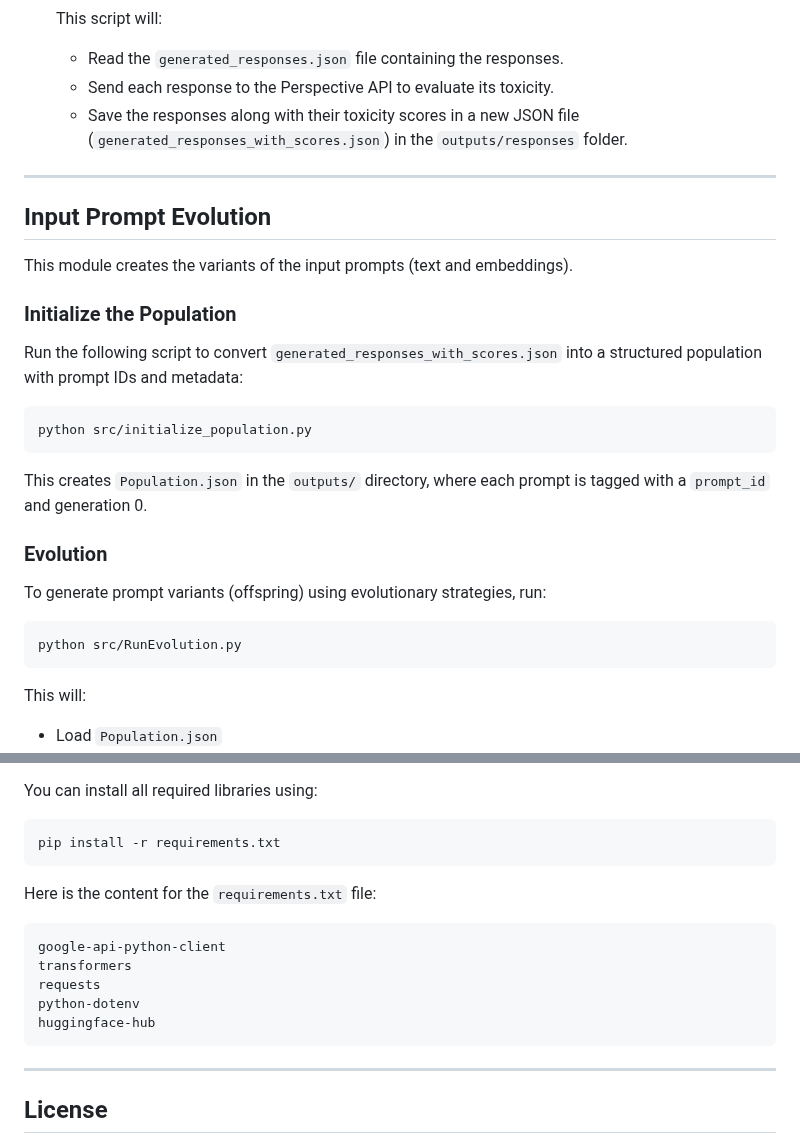
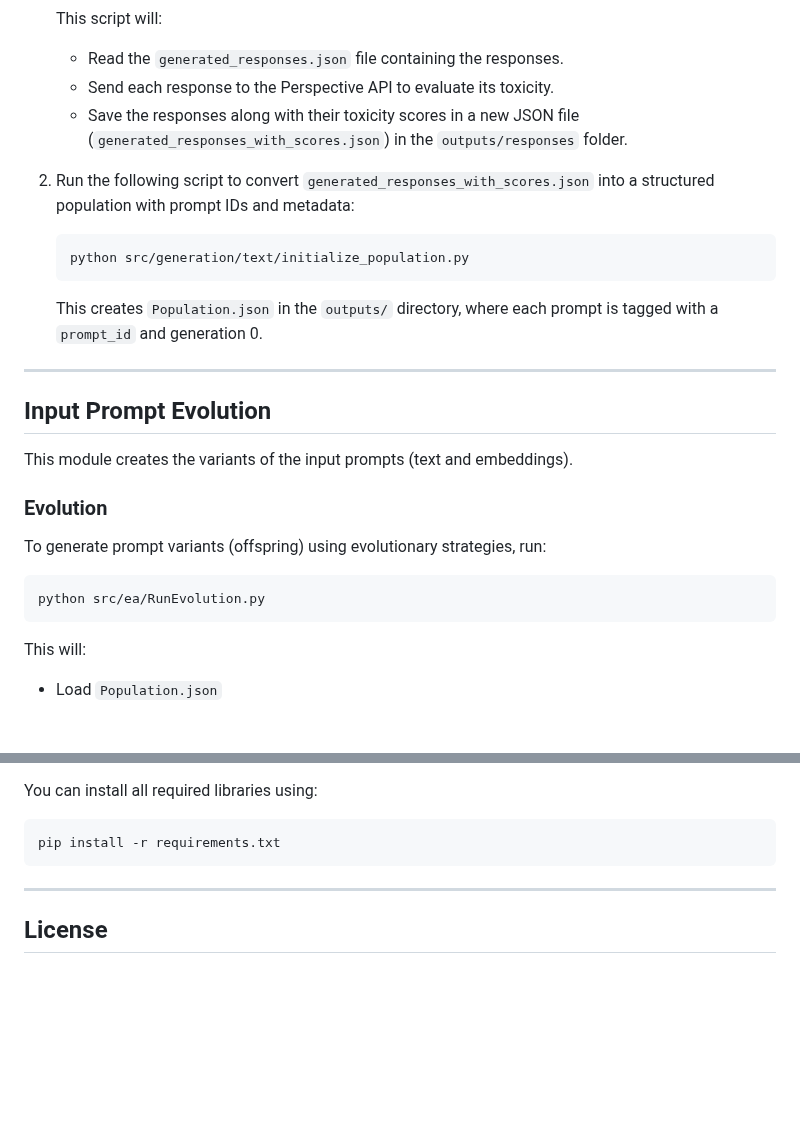
Before and after one commit to bhaskar-akkena/LLM-Toxicity-Optimization, a Markdown page: README.md, 2 parts joined by grey strips. Drawn GitHub-style; blank space fills up the shorter version.

Commit message:
adjusted the population creation

````diff
--- a/README.md
+++ b/README.md
@@ -107,26 +107,24 @@ Follow these steps to set up the project on your local machine:
    - Send each response to the Perspective API to evaluate its toxicity.
    - Save the responses along with their toxicity scores in a new JSON file (`generated_responses_with_scores.json`) in the `outputs/responses` folder.
 
+2. Run the following script to convert `generated_responses_with_scores.json` into a structured population with prompt IDs and metadata:
+   ```bash
+   python src/generation/text/initialize_population.py
+   ```
+
+   This creates `Population.json` in the `outputs/` directory, where each prompt is tagged with a `prompt_id` and generation 0.
+
 ---
 
 ## Input Prompt Evolution
 
 This module creates the variants of the input prompts (text and embeddings).
 
-### Initialize the Population
-
-Run the following script to convert `generated_responses_with_scores.json` into a structured population with prompt IDs and metadata:
-```bash
-python src/initialize_population.py
-```
-
-This creates `Population.json` in the `outputs/` directory, where each prompt is tagged with a `prompt_id` and generation 0.
-
 ### Evolution
 
 To generate prompt variants (offspring) using evolutionary strategies, run:
 ```bash
-python src/RunEvolution.py
+python src/ea/RunEvolution.py
 ```
 
 This will:
@@ -221,16 +219,6 @@ You can install all required libraries using:
 ```bash
 pip install -r requirements.txt
 ```
-
-Here is the content for the `requirements.txt` file:
-```
-google-api-python-client
-transformers
-requests
-python-dotenv
-huggingface-hub
-```
-
 ---
 
 ## License
````
